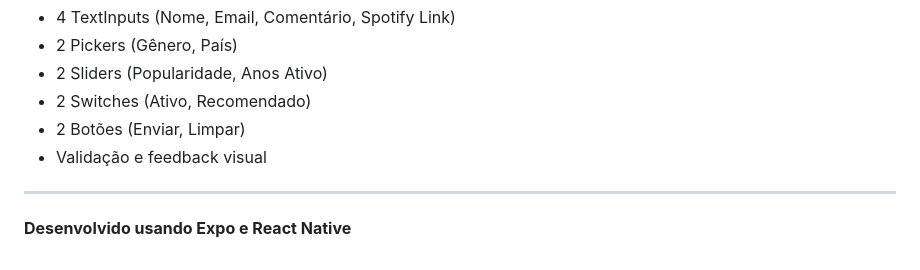
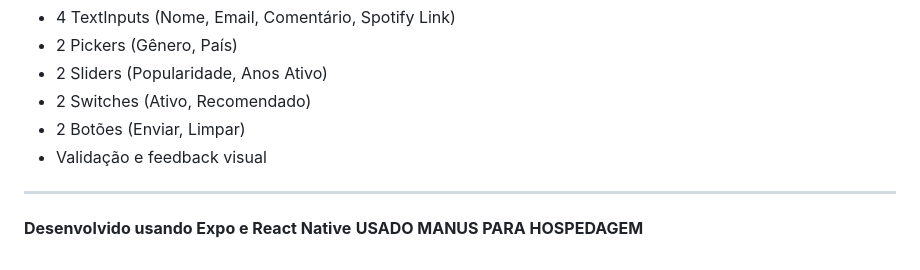
Before and after one commit to CaioB1ima/ARTISTAS-app, a Markdown page: README.md, the part around the change. Drawn GitHub-style.

```diff
--- a/README.md
+++ b/README.md
@@ -165,3 +165,4 @@ descoberta-artistas/
 ---
 
 **Desenvolvido usando Expo e React Native**
+**USADO MANUS PARA HOSPEDAGEM**
```
